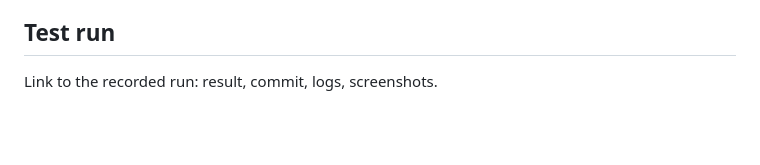
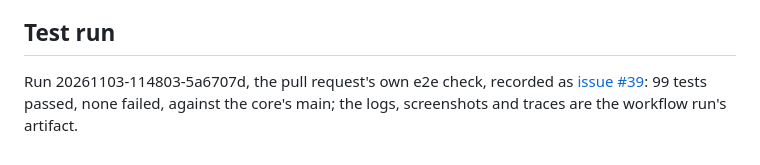
Before and after one commit to notmarkopadjen/muxway-glasses-even, a Markdown page: docs/plans/2026-11-03-working-plain.md, the part around the change. GitHub-like rendering; blank space fills up the shorter version.

Commit message:
The plan records its run
Co-Authored-By: Claude Fable 5.1 <noreply@anthropic.com>

```diff
--- a/docs/plans/2026-11-03-working-plain.md
+++ b/docs/plans/2026-11-03-working-plain.md
@@ -106,4 +106,7 @@ tests passed (20261103-114524-b797565) before the pull request's run.
 
 ## Test run
 
-Link to the recorded run: result, commit, logs, screenshots.
+Run 20261103-114803-5a6707d, the pull request's own e2e check, recorded
+as [issue #39](https://github.com/notmarkopadjen/muxway-glasses-even/issues/39):
+99 tests passed, none failed, against the core's main; the logs,
+screenshots and traces are the workflow run's artifact.
```
